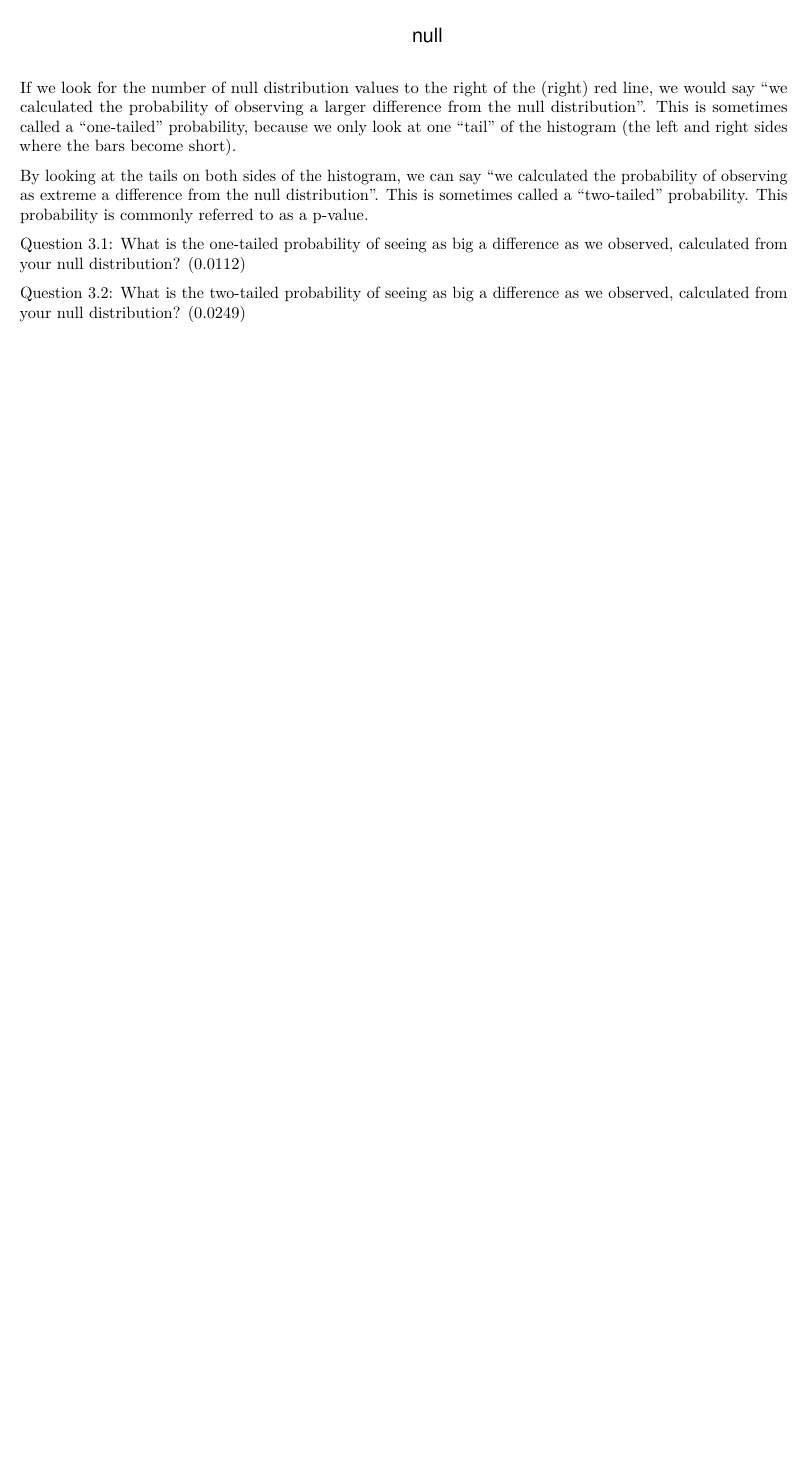
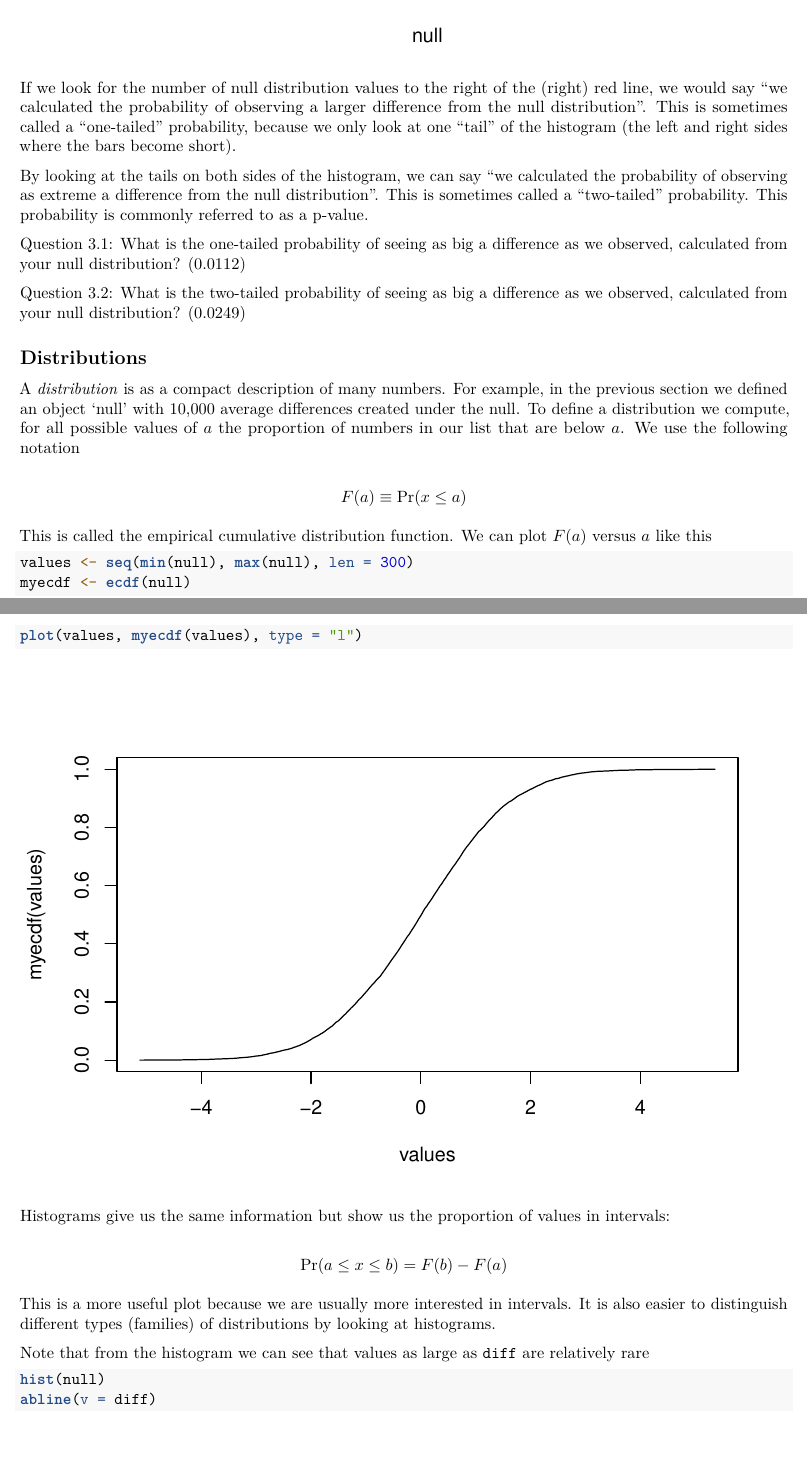
Before and after one commit to machinestat/Statistical-Genetics, an R Markdown document (PH525.1X/Week1_2.Rmd): part of page 4 of 4 before the commit and two parts of pages 4 and 5 of 6 after it, the two joined at a grey line, cut so that both start at the same text, the shorter picture padded with empty space. Rendered offline with R 4.5, knitr and Pandoc, then LaTeX, with nearby package versions; code that draws random numbers runs with fixed seeds of ours.

Commit message:
Week1 and Week2 Update

````diff
--- a/PH525.1X/Week1_2.Rmd
+++ b/PH525.1X/Week1_2.Rmd
@@ -86,3 +86,31 @@ By looking at the tails on both sides of the histogram, we can say "we calculate
 Question 3.1: What is the one-tailed probability of seeing as big a difference as we observed, calculated from your null distribution? (`r mean(null > diff)`)
 
 Question 3.2: What is the two-tailed probability of seeing as big a difference as we observed, calculated from your null distribution? (`r mean(null > diff) + mean(null < -diff)`)
+
+<a name="distributions"></a>
+
+## Distributions
+A *distribution* is as a compact description of many numbers. For example, in the previous section we defined an object 'null' with 10,000 average differences created under the null. To define a distribution we compute, for all possible values of $a$ the proportion of numbers in our list that are below $a$. We use the following notation
+
+ $$ F(a) \equiv \mbox{Pr}(x \leq a) $$
+
+This is called the empirical cumulative distribution function. We can plot $F(a)$ versus $a$ like this
+```{r, echo=TRUE, cache=TRUE}
+values <- seq(min(null), max(null), len = 300)
+myecdf <- ecdf(null)
+plot(values, myecdf(values), type = "l")
+```
+
+Histograms give us the same information but show us the proportion of values in intervals:
+
+$$\mbox{Pr}(a \leq x \leq b) = F(b)-F(a)$$
+
+This is a more useful plot because we are usually more interested in intervals. It is also easier to distinguish different types (families) of distributions by looking at histograms.
+
+Note that from the histogram we can see that values as large as `diff` are relatively rare
+```{r, echo=TRUE, cache=TRUE}
+hist(null)
+abline(v = diff)
+```
+
+<a name="normal_distribution"></a>
````
Also changed, not shown: PH525.1X/Week1_2.pdf, PH525.1X/Week1_2.Rmd (18 more changed lines).
